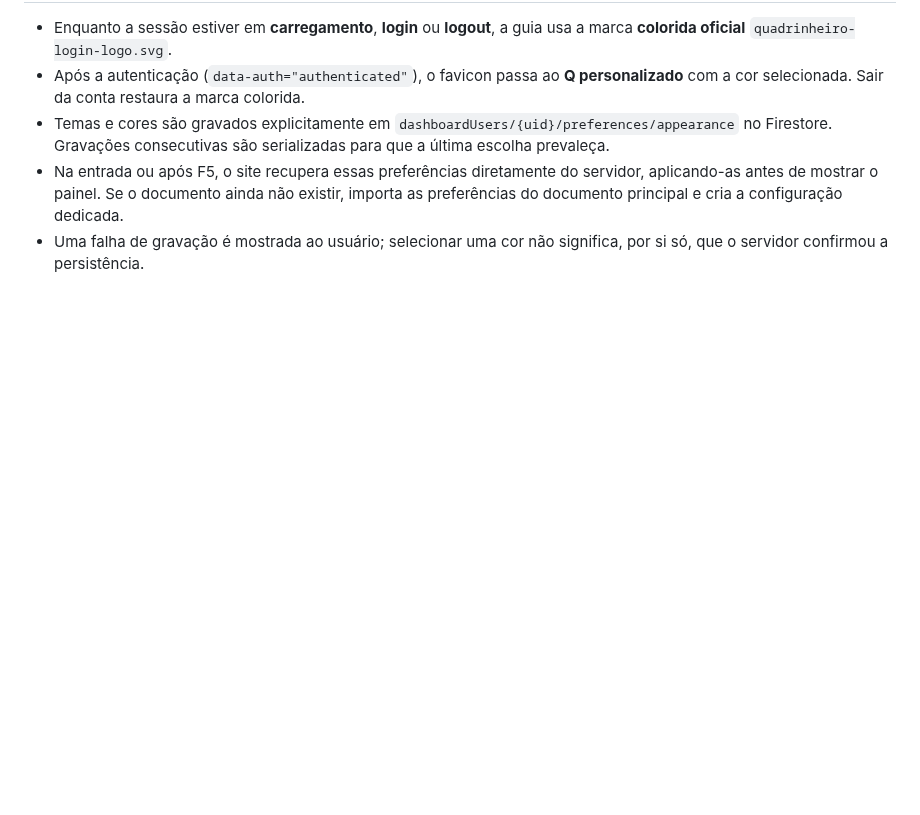
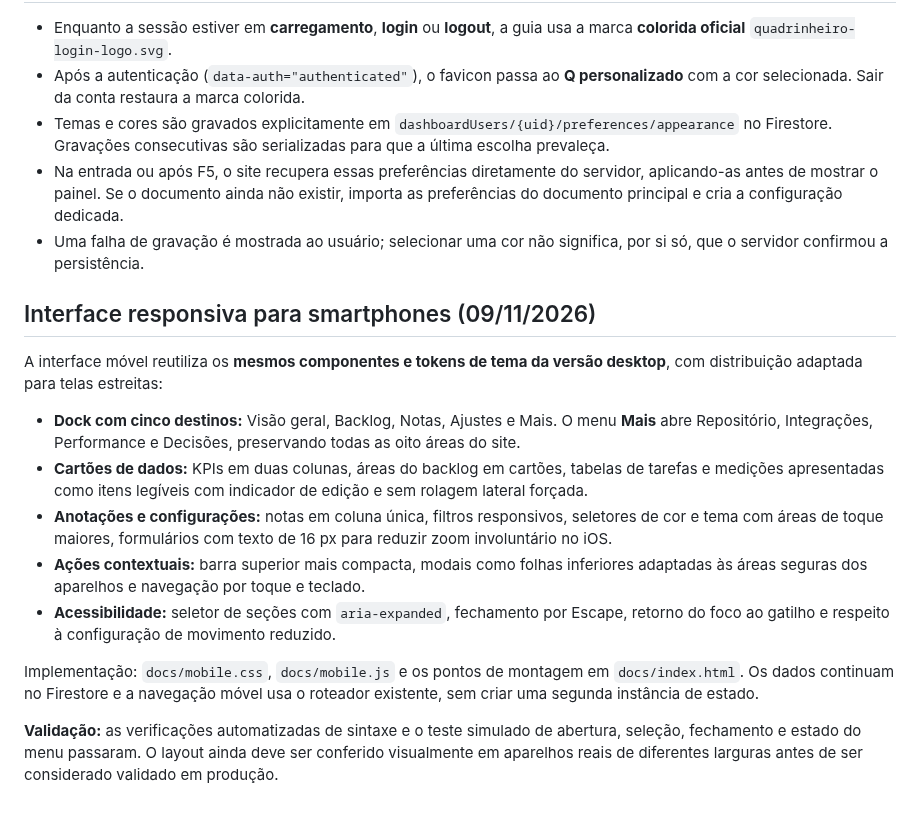
Before and after one commit to felipemloiola/Quadrinheiro, a Markdown page: docs/PAINEL-WEB.md, the part around the change. Rendered like a GitHub page; blank space fills up the shorter version.

Commit message:
docs(mobile): document responsive navigation, cards, accessibility and validation limits

```diff
--- a/docs/PAINEL-WEB.md
+++ b/docs/PAINEL-WEB.md
@@ -75,3 +75,17 @@ Com a barra **recolhida**, o `Q` é o próprio botão para expandir. Com a barra
 - Temas e cores são gravados explicitamente em `dashboardUsers/{uid}/preferences/appearance` no Firestore. Gravações consecutivas são serializadas para que a última escolha prevaleça.
 - Na entrada ou após F5, o site recupera essas preferências diretamente do servidor, aplicando-as antes de mostrar o painel. Se o documento ainda não existir, importa as preferências do documento principal e cria a configuração dedicada.
 - Uma falha de gravação é mostrada ao usuário; selecionar uma cor não significa, por si só, que o servidor confirmou a persistência.
+
+## Interface responsiva para smartphones (09/11/2026)
+
+A interface móvel reutiliza os **mesmos componentes e tokens de tema da versão desktop**, com distribuição adaptada para telas estreitas:
+
+- **Dock com cinco destinos:** Visão geral, Backlog, Notas, Ajustes e Mais. O menu **Mais** abre Repositório, Integrações, Performance e Decisões, preservando todas as oito áreas do site.
+- **Cartões de dados:** KPIs em duas colunas, áreas do backlog em cartões, tabelas de tarefas e medições apresentadas como itens legíveis com indicador de edição e sem rolagem lateral forçada.
+- **Anotações e configurações:** notas em coluna única, filtros responsivos, seletores de cor e tema com áreas de toque maiores, formulários com texto de 16 px para reduzir zoom involuntário no iOS.
+- **Ações contextuais:** barra superior mais compacta, modais como folhas inferiores adaptadas às áreas seguras dos aparelhos e navegação por toque e teclado.
+- **Acessibilidade:** seletor de seções com `aria-expanded`, fechamento por Escape, retorno do foco ao gatilho e respeito à configuração de movimento reduzido.
+
+Implementação: `docs/mobile.css`, `docs/mobile.js` e os pontos de montagem em `docs/index.html`. Os dados continuam no Firestore e a navegação móvel usa o roteador existente, sem criar uma segunda instância de estado.
+
+**Validação:** as verificações automatizadas de sintaxe e o teste simulado de abertura, seleção, fechamento e estado do menu passaram. O layout ainda deve ser conferido visualmente em aparelhos reais de diferentes larguras antes de ser considerado validado em produção.
```
